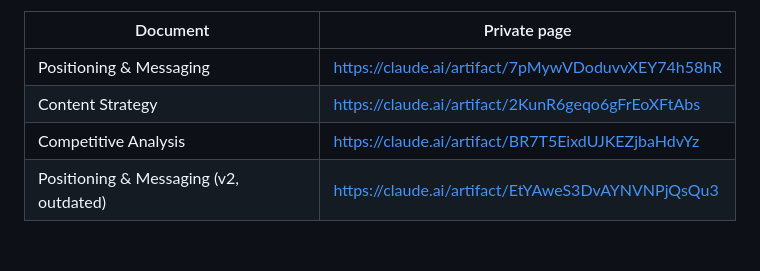
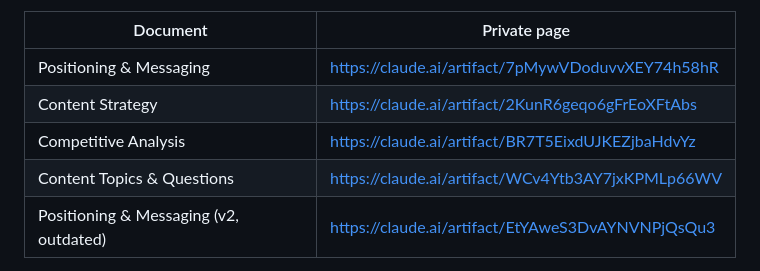
Before and after one commit to makarios94/html, a Markdown page: CLAUDE.md, the part around the change. GitHub-like rendering; blank space fills up the shorter version.

Commit message:
Add the Content Topics & Questions page and record the question-led approach
Co-Authored-By: Claude Opus 5.5 <noreply@anthropic.com>
Claude-Session: https://claude.ai/code/session_019SnCPUJN3853UyKED5tDBs

```diff
--- a/CLAUDE.md
+++ b/CLAUDE.md
@@ -10,6 +10,7 @@ Each AssetLink document lives on **its own private web page**. One index page li
 | Positioning & Messaging | https://claude.ai/artifact/7pMywVDoduvvXEY74h58hR |
 | Content Strategy | https://claude.ai/artifact/2KunR6geqo6gFrEoXFtAbs |
 | Competitive Analysis | https://claude.ai/artifact/BR7T5EixdUJKEZjbaHdvYz |
+| Content Topics & Questions | https://claude.ai/artifact/WCv4Ytb3AY7jxKPMLp66WV |
 | Positioning & Messaging (v2, outdated) | https://claude.ai/artifact/EtYAweS3DvAYNVNPjQsQu3 |
 
 The user's app only downloads file cards (Markdown, HTML and PDF alike), so never deliver a document as a file card alone.
```
Also changed, not shown: 1 other file.
